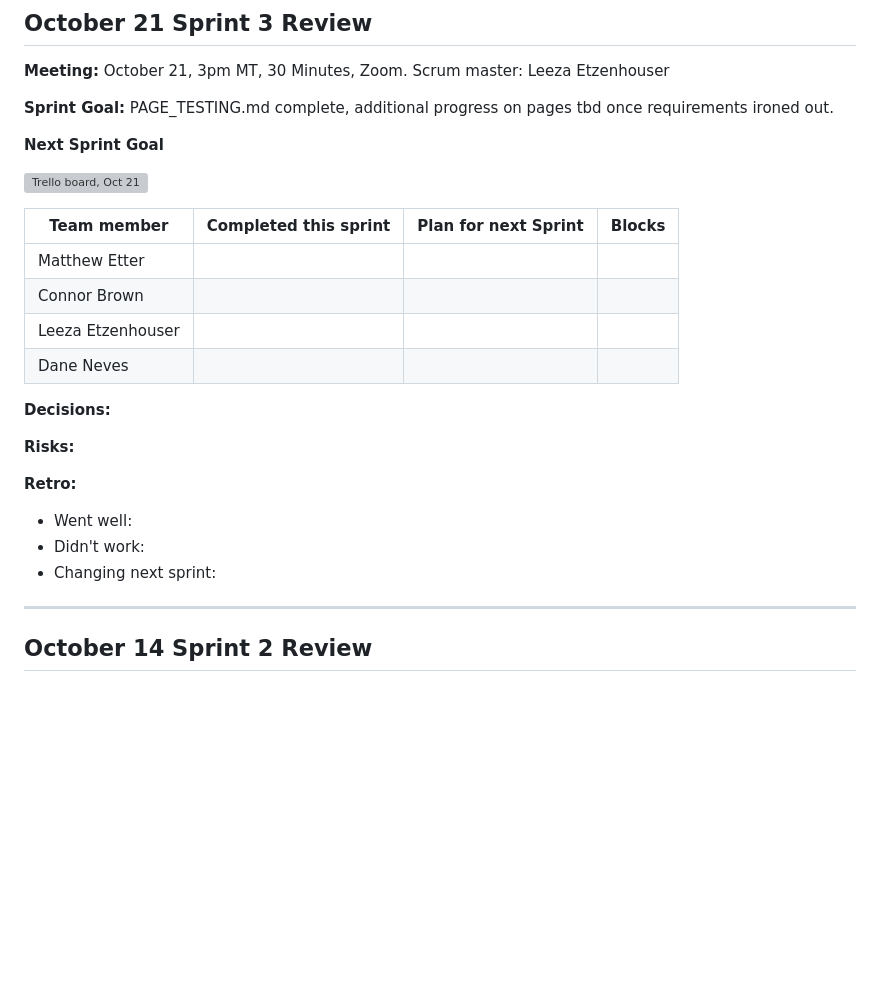
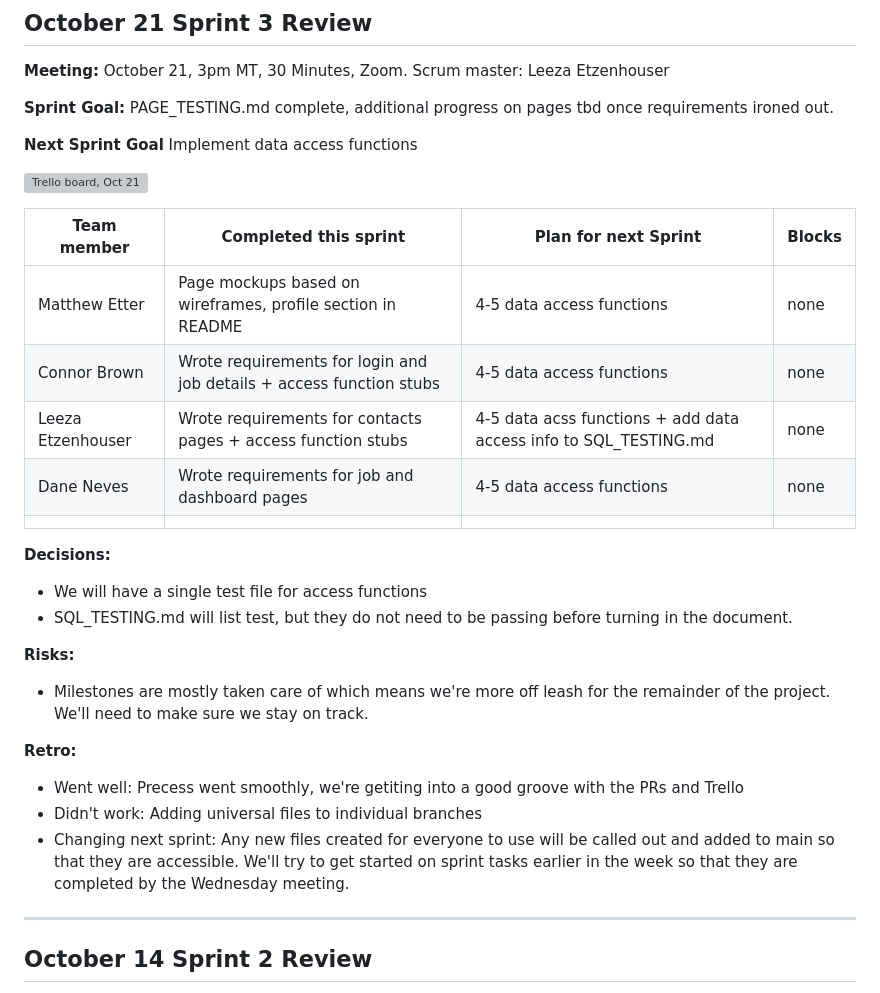
Before and after one commit to connordbrown/CSPB3308-FinalProject-Group3, a Markdown page: WEEKLY_STATUS.md, the part around the change. GitHub-like rendering; blank space fills up the shorter version; grey boxes are pictures that could not be loaded.

Commit message:
meeting 3 status updated

```diff
--- a/WEEKLY_STATUS.md
+++ b/WEEKLY_STATUS.md
@@ -6,26 +6,29 @@
 
 **Sprint Goal:**  PAGE_TESTING.md complete, additional progress on pages tbd once requirements ironed out.
 
-**Next Sprint Goal**
+**Next Sprint Goal** Implement data access functions
 
 ![Trello board, Oct 21](docs/images/trello-2026-10-21.png)
 
 | Team member | Completed this sprint | Plan for next Sprint | Blocks |
 | --- | --- | --- | --- |
-| Matthew Etter |  |  |  |
-| Connor Brown | |   |  |
-| Leeza Etzenhouser |  | |  |
-| Dane Neves |  |  |  |
-
+| Matthew Etter | Page mockups based on wireframes, profile section in README  |4-5 data access functions   | none |
+| Connor Brown | Wrote requirements for login and job details + access function stubs | 4-5 data access functions  | none  |
+| Leeza Etzenhouser | Wrote requirements for contacts pages + access function stubs  |4-5 data acss functions + add data access info to SQL_TESTING.md | none |
+| Dane Neves |Wrote requirements for job and dashboard pages  |4-5 data access functions | none |
+| | |  |  |
 
 **Decisions:**
+- We will have a single test file for access functions
+- SQL_TESTING.md will list test, but they do not need to be passing before turning in the document.
 
 **Risks:**
+- Milestones are mostly taken care of which means we're more off leash for the remainder of the project. We'll need to make sure we stay on track.
 
 **Retro:**
-- Went well:
-- Didn't work:
-- Changing next sprint:
+- Went well: Precess went smoothly, we're getiting into a good groove with the PRs and Trello
+- Didn't work: Adding universal files to individual branches
+- Changing next sprint: Any new files created for everyone to use will be called out and added to main so that they are accessible. We'll try to get started on sprint tasks earlier in the week so that they are completed by the Wednesday meeting.
 -------
 
 ## October 14 Sprint 2 Review
```
